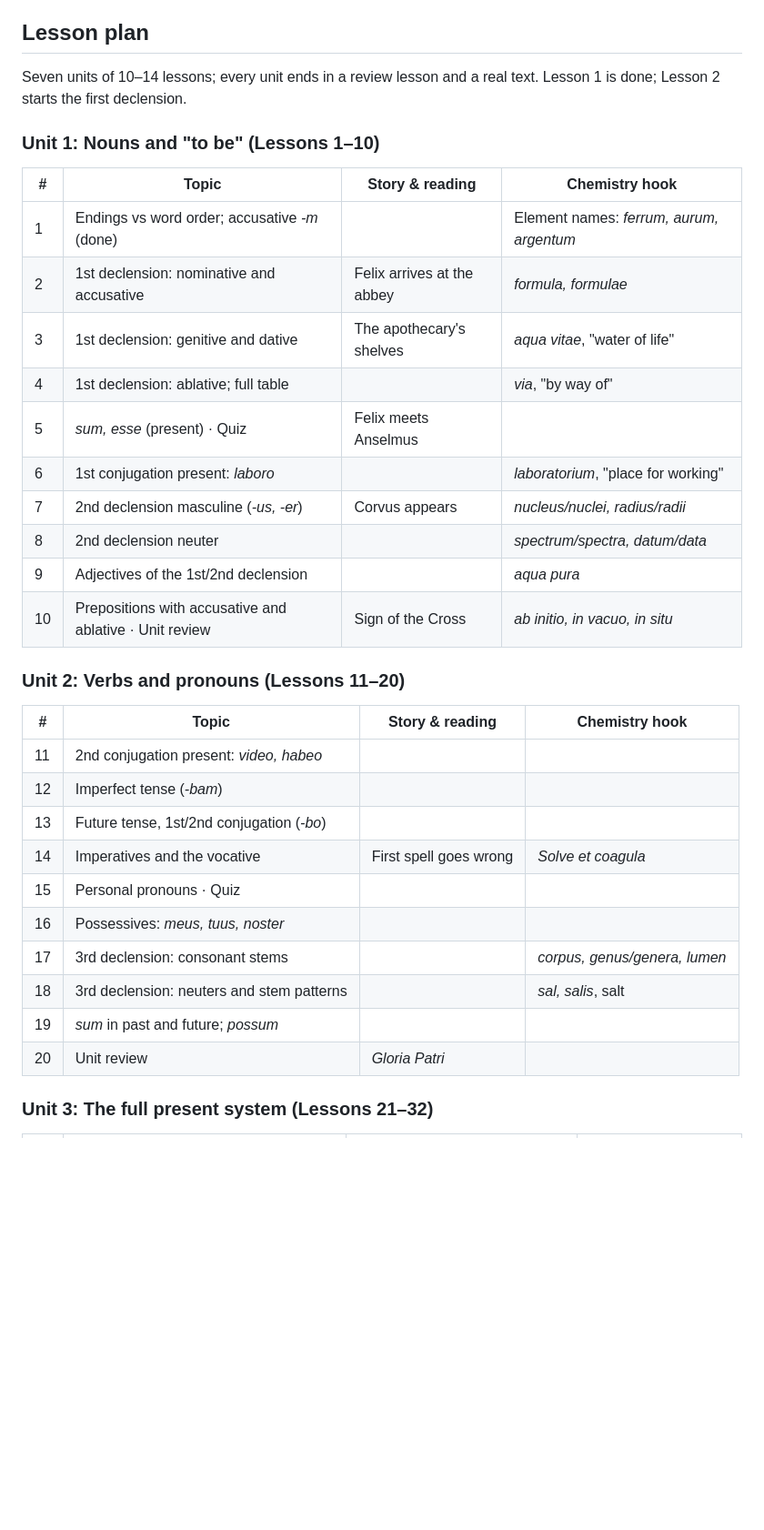
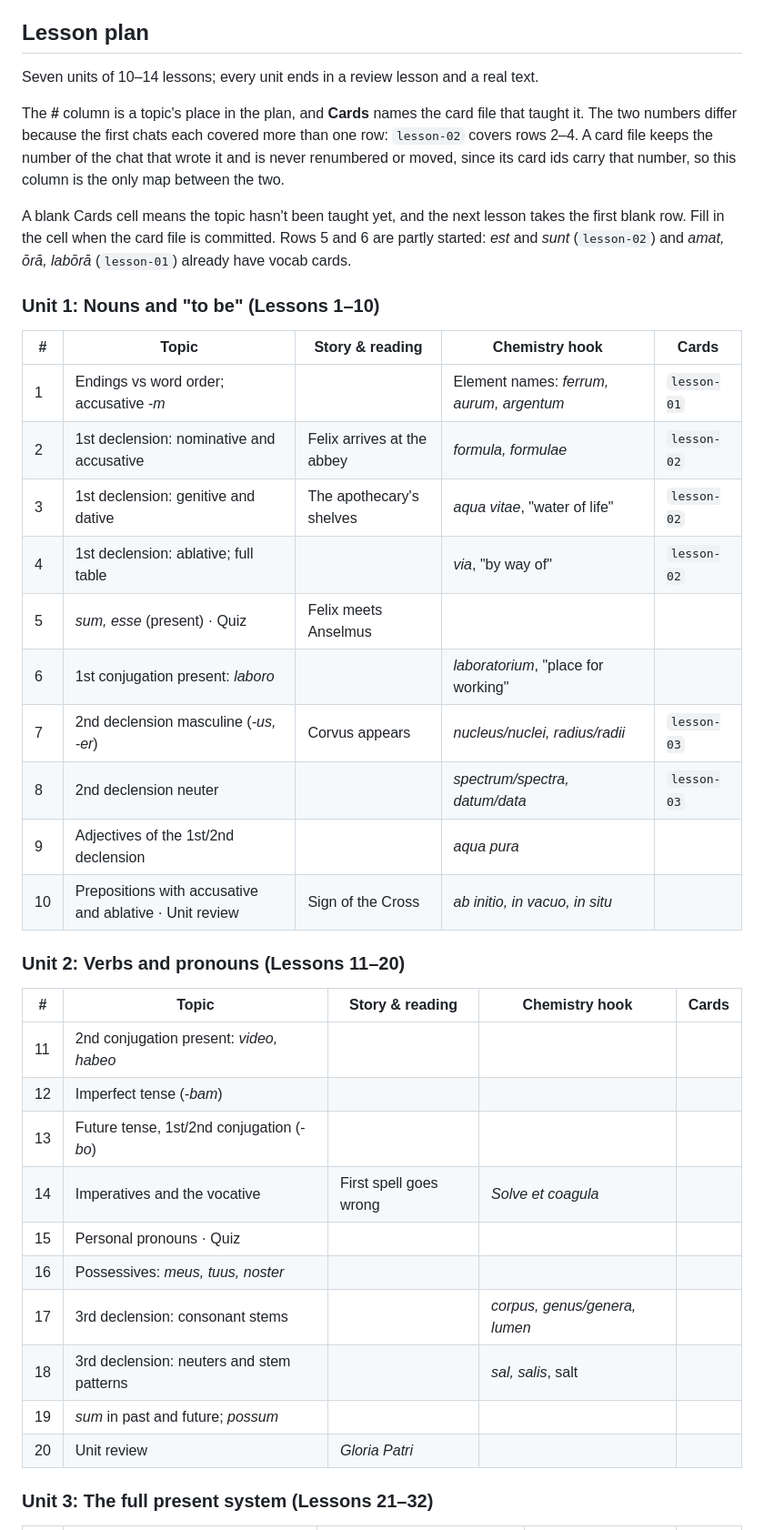
Before and after one commit to wcoldren/corvus, a Markdown page: docs/syllabus.md, the part around one of its changes. Shown at 91% size. GitHub-like rendering; blank space fills up the shorter version.

```diff
--- a/docs/syllabus.md
+++ b/docs/syllabus.md
@@ -25,37 +26,41 @@ Passages start at 2–3 sentences and grow with each unit. The fantasy stays lig
 
 ## Lesson plan
 
-Seven units of 10–14 lessons; every unit ends in a review lesson and a real text. Lesson 1 is done; Lesson 2 starts the first declension.
+Seven units of 10–14 lessons; every unit ends in a review lesson and a real text.
+
+The **#** column is a topic's place in the plan, and **Cards** names the card file that taught it. The two numbers differ because the first chats each covered more than one row: `lesson-02` covers rows 2–4. A card file keeps the number of the chat that wrote it and is never renumbered or moved, since its card ids carry that number, so this column is the only map between the two.
+
+A blank Cards cell means the topic hasn't been taught yet, and the next lesson takes the first blank row. Fill in the cell when the card file is committed. Rows 5 and 6 are partly started: *est* and *sunt* (`lesson-02`) and *amat, ōrā, labōrā* (`lesson-01`) already have vocab cards.
 
 ### Unit 1: Nouns and "to be" (Lessons 1–10)
 
-| # | Topic | Story & reading | Chemistry hook |
-| --- | --- | --- | --- |
-| 1 | Endings vs word order; accusative *-m* (done) |  | Element names: *ferrum, aurum, argentum* |
-| 2 | 1st declension: nominative and accusative | Felix arrives at the abbey | *formula, formulae* |
-| 3 | 1st declension: genitive and dative | The apothecary's shelves | *aqua vitae*, "water of life" |
-| 4 | 1st declension: ablative; full table |  | *via*, "by way of" |
-| 5 | *sum, esse* (present) · Quiz | Felix meets Anselmus |  |
-| 6 | 1st conjugation present: *laboro* |  | *laboratorium*, "place for working" |
-| 7 | 2nd declension masculine (*-us, -er*) | Corvus appears | *nucleus/nuclei, radius/radii* |
-| 8 | 2nd declension neuter |  | *spectrum/spectra, datum/data* |
-| 9 | Adjectives of the 1st/2nd declension |  | *aqua pura* |
-| 10 | Prepositions with accusative and ablative · Unit review | Sign of the Cross | *ab initio, in vacuo, in situ* |
+| # | Topic | Story & reading | Chemistry hook | Cards |
+| --- | --- | --- | --- | --- |
+| 1 | Endings vs word order; accusative *-m* |  | Element names: *ferrum, aurum, argentum* | `lesson-01` |
+| 2 | 1st declension: nominative and accusative | Felix arrives at the abbey | *formula, formulae* | `lesson-02` |
+| 3 | 1st declension: genitive and dative | The apothecary's shelves | *aqua vitae*, "water of life" | `lesson-02` |
+| 4 | 1st declension: ablative; full table |  | *via*, "by way of" | `lesson-02` |
+| 5 | *sum, esse* (present) · Quiz | Felix meets Anselmus |  |  |
+| 6 | 1st conjugation present: *laboro* |  | *laboratorium*, "place for working" |  |
+| 7 | 2nd declension masculine (*-us, -er*) | Corvus appears | *nucleus/nuclei, radius/radii* | `lesson-03` |
+| 8 | 2nd declension neuter |  | *spectrum/spectra, datum/data* | `lesson-03` |
+| 9 | Adjectives of the 1st/2nd declension |  | *aqua pura* |  |
+| 10 | Prepositions with accusative and ablative · Unit review | Sign of the Cross | *ab initio, in vacuo, in situ* |  |
 
 ### Unit 2: Verbs and pronouns (Lessons 11–20)
 
-| # | Topic | Story & reading | Chemistry hook |
-| --- | --- | --- | --- |
-| 11 | 2nd conjugation present: *video, habeo* |  |  |
-| 12 | Imperfect tense (*-bam*) |  |  |
-| 13 | Future tense, 1st/2nd conjugation (*-bo*) |  |  |
-| 14 | Imperatives and the vocative | First spell goes wrong | *Solve et coagula* |
-| 15 | Personal pronouns · Quiz |  |  |
-| 16 | Possessives: *meus, tuus, noster* |  |  |
-| 17 | 3rd declension: consonant stems |  | *corpus, genus/genera, lumen* |
-| 18 | 3rd declension: neuters and stem patterns |  | *sal, salis*, salt |
-| 19 | *sum* in past and future; *possum* |  |  |
-| 20 | Unit review | *Gloria Patri* |  |
+| # | Topic | Story & reading | Chemistry hook | Cards |
+| --- | --- | --- | --- | --- |
+| 11 | 2nd conjugation present: *video, habeo* |  |  |  |
+| 12 | Imperfect tense (*-bam*) |  |  |  |
+| 13 | Future tense, 1st/2nd conjugation (*-bo*) |  |  |  |
+| 14 | Imperatives and the vocative | First spell goes wrong | *Solve et coagula* |  |
+| 15 | Personal pronouns · Quiz |  |  |  |
+| 16 | Possessives: *meus, tuus, noster* |  |  |  |
+| 17 | 3rd declension: consonant stems |  | *corpus, genus/genera, lumen* |  |
+| 18 | 3rd declension: neuters and stem patterns |  | *sal, salis*, salt |  |
+| 19 | *sum* in past and future; *possum* |  |  |  |
+| 20 | Unit review | *Gloria Patri* |  |  |
 
 ### Unit 3: The full present system (Lessons 21–32)
 
```
Also changed, not shown: other parts of docs/syllabus.md (+82 -83 lines).
